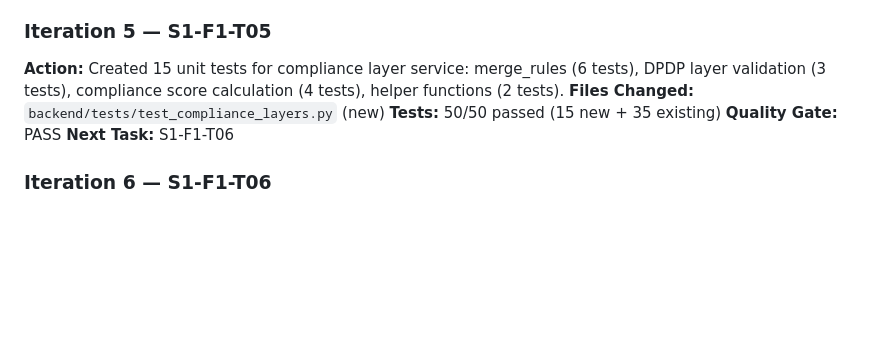
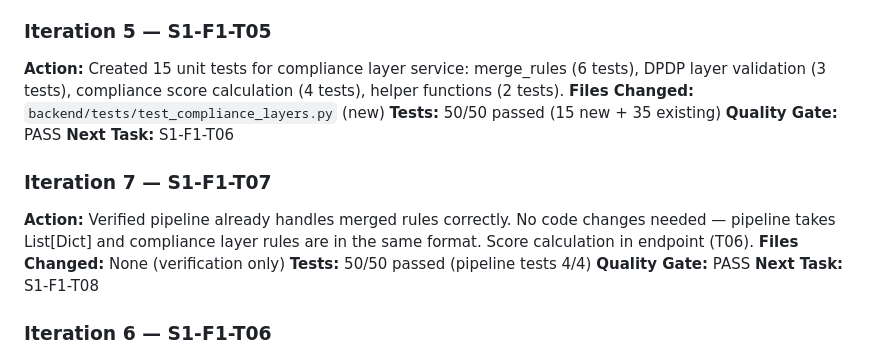
Before and after one commit to Aviyadav22/ContraRed, a Markdown page: RALPH_LOOP_LOG.md, the part around the change. Rendered like a GitHub page; blank space fills up the shorter version.

Commit message:
feat(compliance): S1-F1-T07 — verify pipeline handles merged compliance rules
Co-Authored-By: Claude Opus 4.6 <noreply@anthropic.com>

```diff
--- a/RALPH_LOOP_LOG.md
+++ b/RALPH_LOOP_LOG.md
@@ -57,6 +57,13 @@ Each entry follows:
 **Quality Gate:** PASS
 **Next Task:** S1-F1-T06
 
+### Iteration 7 — S1-F1-T07
+**Action:** Verified pipeline already handles merged rules correctly. No code changes needed — pipeline takes List[Dict] and compliance layer rules are in the same format. Score calculation in endpoint (T06).
+**Files Changed:** None (verification only)
+**Tests:** 50/50 passed (pipeline tests 4/4)
+**Quality Gate:** PASS
+**Next Task:** S1-F1-T08
+
 ### Iteration 6 — S1-F1-T06
 **Action:** Modified AnalyzeRequest to accept `compliance_layers: List[str]`. Added compliance layer rule loading and merging into the analyze endpoint. Added `compliance_scores` dict to AnalysisResult. All backwards compatible (new fields default to empty).
 **Files Changed:** `backend/app/api/v1/endpoints/documents.py`
```
Also changed, not shown: RALPH_CHECKLIST.md (+8 -8 lines).
